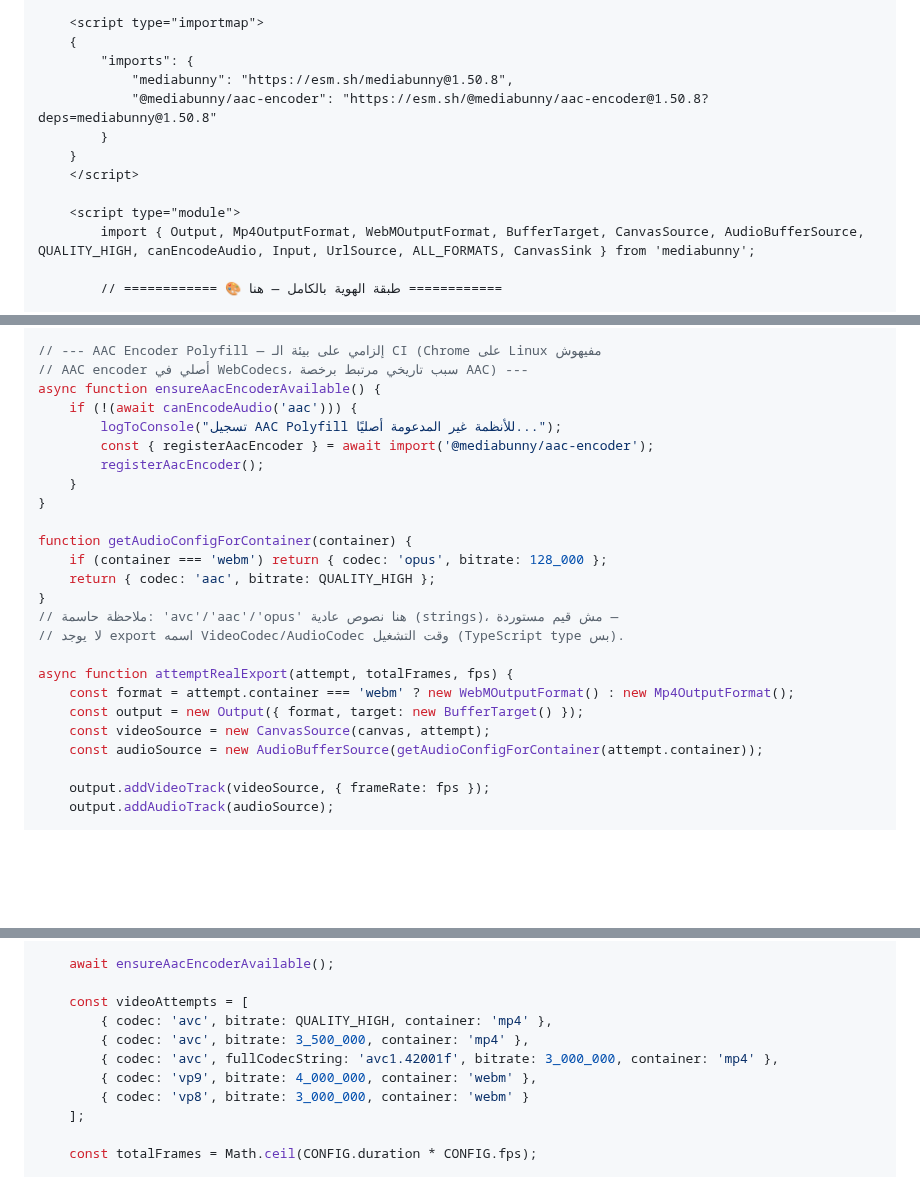
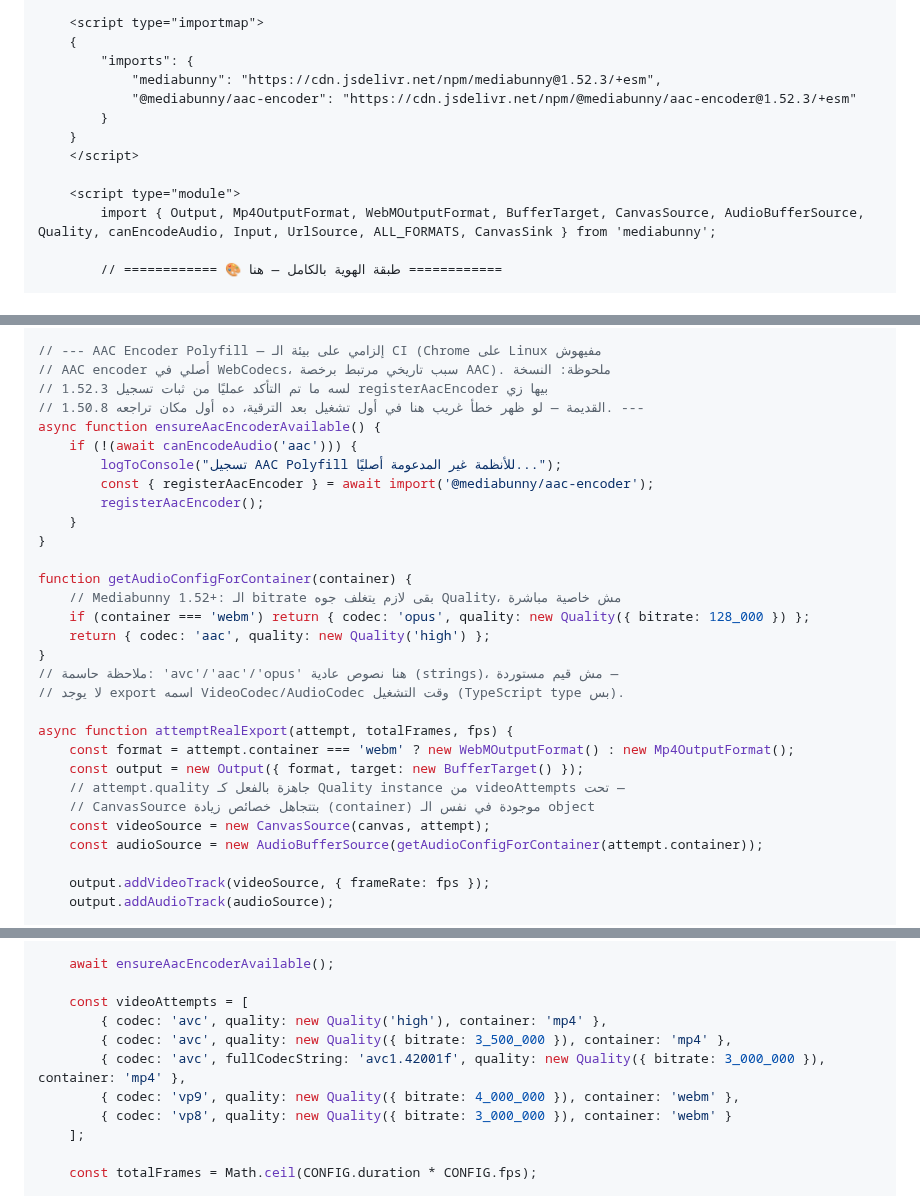
Before and after one commit to mo7ammedreyad1/Islam-agent, a Markdown page: AGENTS.md, 3 parts joined by grey strips. Drawn GitHub-style; blank space fills up the shorter version.

```diff
--- a/AGENTS.md
+++ b/AGENTS.md
@@ -124,14 +124,14 @@
     <script type="importmap">
     {
         "imports": {
-            "mediabunny": "https://esm.sh/mediabunny@1.50.8",
-            "@mediabunny/aac-encoder": "https://esm.sh/@mediabunny/aac-encoder@1.50.8?deps=mediabunny@1.50.8"
+            "mediabunny": "https://cdn.jsdelivr.net/npm/mediabunny@1.52.3/+esm",
+            "@mediabunny/aac-encoder": "https://cdn.jsdelivr.net/npm/@mediabunny/aac-encoder@1.52.3/+esm"
         }
     }
     </script>
 
     <script type="module">
-        import { Output, Mp4OutputFormat, WebMOutputFormat, BufferTarget, CanvasSource, AudioBufferSource, QUALITY_HIGH, canEncodeAudio, Input, UrlSource, ALL_FORMATS, CanvasSink } from 'mediabunny';
+        import { Output, Mp4OutputFormat, WebMOutputFormat, BufferTarget, CanvasSource, AudioBufferSource, Quality, canEncodeAudio, Input, UrlSource, ALL_FORMATS, CanvasSink } from 'mediabunny';
 
         // ============ 🎨 طبقة الهوية بالكامل — هنا ============
 
@@ -344,7 +344,9 @@ function startPreviewLoop() {
 }
 
 // --- AAC Encoder Polyfill — إلزامي على بيئة الـ CI (Chrome على Linux مفيهوش
-// AAC encoder أصلي في WebCodecs، سبب تاريخي مرتبط برخصة AAC) ---
+// AAC encoder أصلي في WebCodecs، سبب تاريخي مرتبط برخصة AAC). ملحوظة: النسخة
+// 1.52.3 لسه ما تم التأكد عمليًا من ثبات تسجيل registerAacEncoder بيها زي
+// 1.50.8 القديمة — لو ظهر خطأ غريب هنا في أول تشغيل بعد الترقية، ده أول مكان تراجعه. ---
 async function ensureAacEncoderAvailable() {
     if (!(await canEncodeAudio('aac'))) {
         logToConsole("تسجيل AAC Polyfill للأنظمة غير المدعومة أصليًا...");
@@ -354,8 +356,9 @@ async function ensureAacEncoderAvailable() {
 }
 
 function getAudioConfigForContainer(container) {
-    if (container === 'webm') return { codec: 'opus', bitrate: 128_000 };
-    return { codec: 'aac', bitrate: QUALITY_HIGH };
+    // Mediabunny 1.52+: الـ bitrate بقى لازم يتغلف جوه Quality، مش خاصية مباشرة
+    if (container === 'webm') return { codec: 'opus', quality: new Quality({ bitrate: 128_000 }) };
+    return { codec: 'aac', quality: new Quality('high') };
 }
 // ملاحظة حاسمة: 'avc'/'aac'/'opus' هنا نصوص عادية (strings)، مش قيم مستوردة —
 // لا يوجد export اسمه VideoCodec/AudioCodec وقت التشغيل (TypeScript type بس).
@@ -363,6 +366,8 @@ function getAudioConfigForContainer(container) {
 async function attemptRealExport(attempt, totalFrames, fps) {
     const format = attempt.container === 'webm' ? new WebMOutputFormat() : new Mp4OutputFormat();
     const output = new Output({ format, target: new BufferTarget() });
+    // attempt.quality جاهزة بالفعل كـ Quality instance من videoAttempts تحت —
+    // CanvasSource بتتجاهل خصائص زيادة (container) موجودة في نفس الـ object
     const videoSource = new CanvasSource(canvas, attempt);
     const audioSource = new AudioBufferSource(getAudioConfigForContainer(attempt.container));
 
@@ -409,11 +414,11 @@ async function exportWithFallback() {
     await ensureAacEncoderAvailable();
 
     const videoAttempts = [
-        { codec: 'avc', bitrate: QUALITY_HIGH, container: 'mp4' },
-        { codec: 'avc', bitrate: 3_500_000, container: 'mp4' },
-        { codec: 'avc', fullCodecString: 'avc1.42001f', bitrate: 3_000_000, container: 'mp4' },
-        { codec: 'vp9', bitrate: 4_000_000, container: 'webm' },
-        { codec: 'vp8', bitrate: 3_000_000, container: 'webm' }
+        { codec: 'avc', quality: new Quality('high'), container: 'mp4' },
+        { codec: 'avc', quality: new Quality({ bitrate: 3_500_000 }), container: 'mp4' },
+        { codec: 'avc', fullCodecString: 'avc1.42001f', quality: new Quality({ bitrate: 3_000_000 }), container: 'mp4' },
+        { codec: 'vp9', quality: new Quality({ bitrate: 4_000_000 }), container: 'webm' },
+        { codec: 'vp8', quality: new Quality({ bitrate: 3_000_000 }), container: 'webm' }
     ];
 
     const totalFrames = Math.ceil(CONFIG.duration * CONFIG.fps);
```
